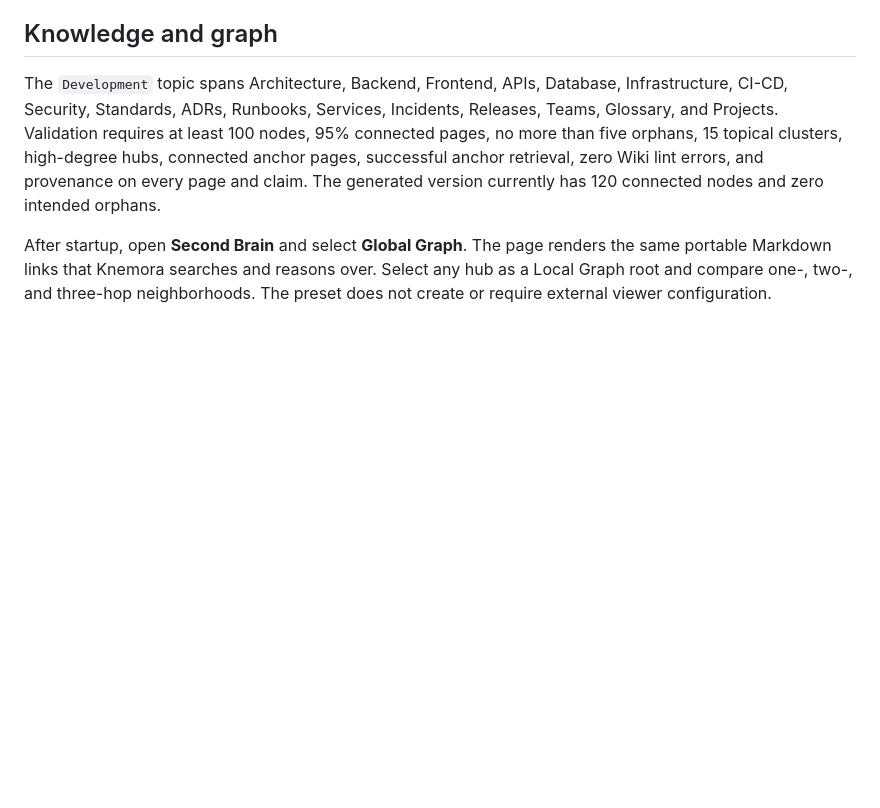
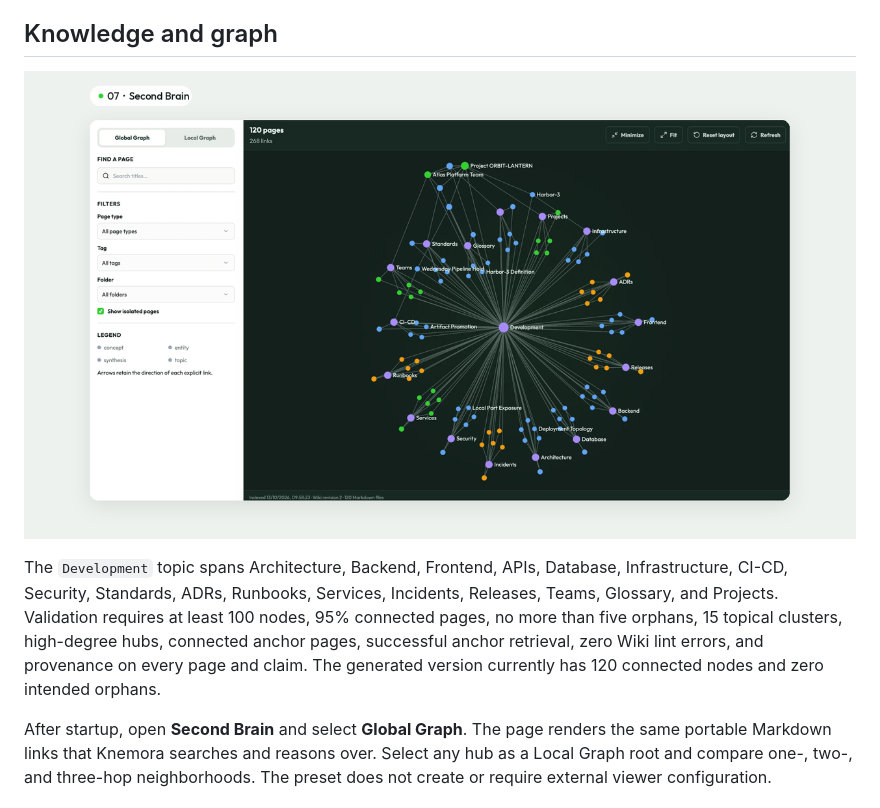
Before and after one commit to federicolaterra/knemora, a Markdown page: docs/demo/development-preset.md, the part around the change. GitHub-like rendering; pictures changed too: docs/assets/knemora-second-brain-presets-graph-github.png (added); blank space fills up the shorter version.

Commit message:
docs: restructure README file

```diff
--- a/docs/demo/development-preset.md
+++ b/docs/demo/development-preset.md
@@ -38,6 +38,8 @@ source manifests, BM25 index entries, and graph relationships. Direct final-Wiki
 used by the product demo.
 
 ## Knowledge and graph
+
+![Knemora Quick Demo Second Brain graph with 120 connected synthetic knowledge pages](../assets/knemora-second-brain-presets-graph-github.png)
 
 The `Development` topic spans Architecture, Backend, Frontend, APIs, Database, Infrastructure,
 CI-CD, Security, Standards, ADRs, Runbooks, Services, Incidents, Releases, Teams, Glossary, and
```
Also changed, not shown: docs/assets/knemora-demo-video-alpha-github.png.
